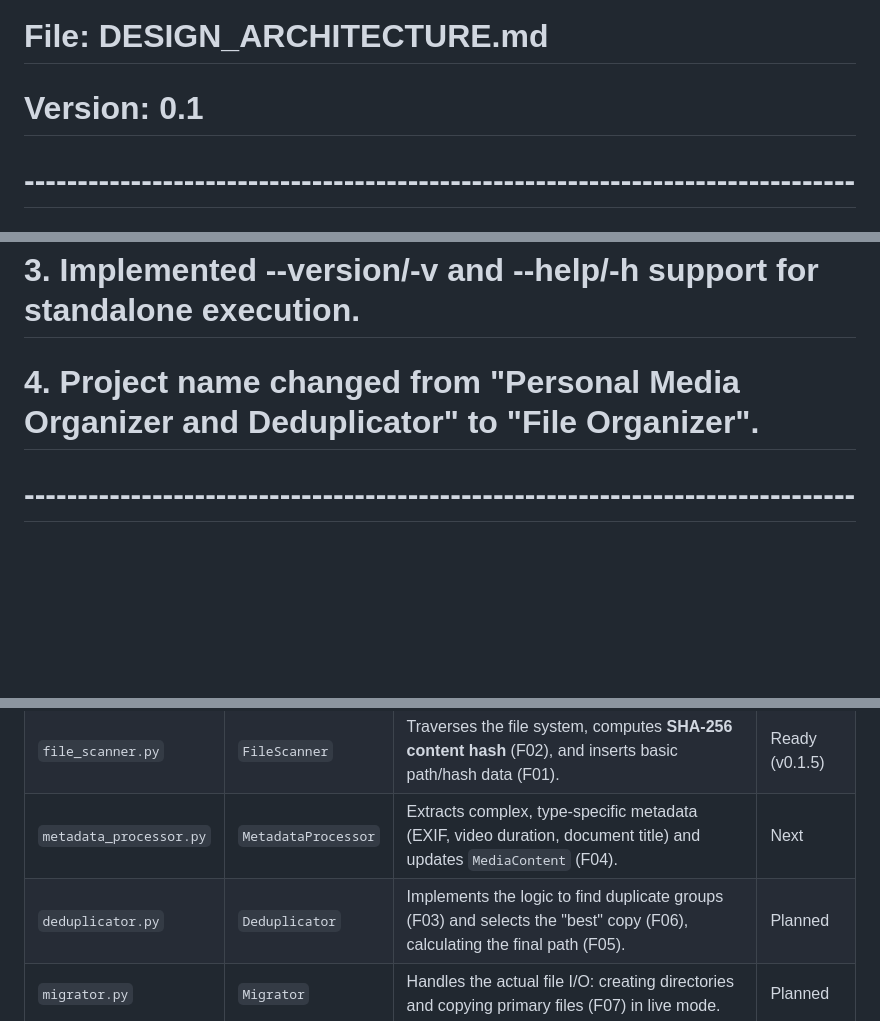
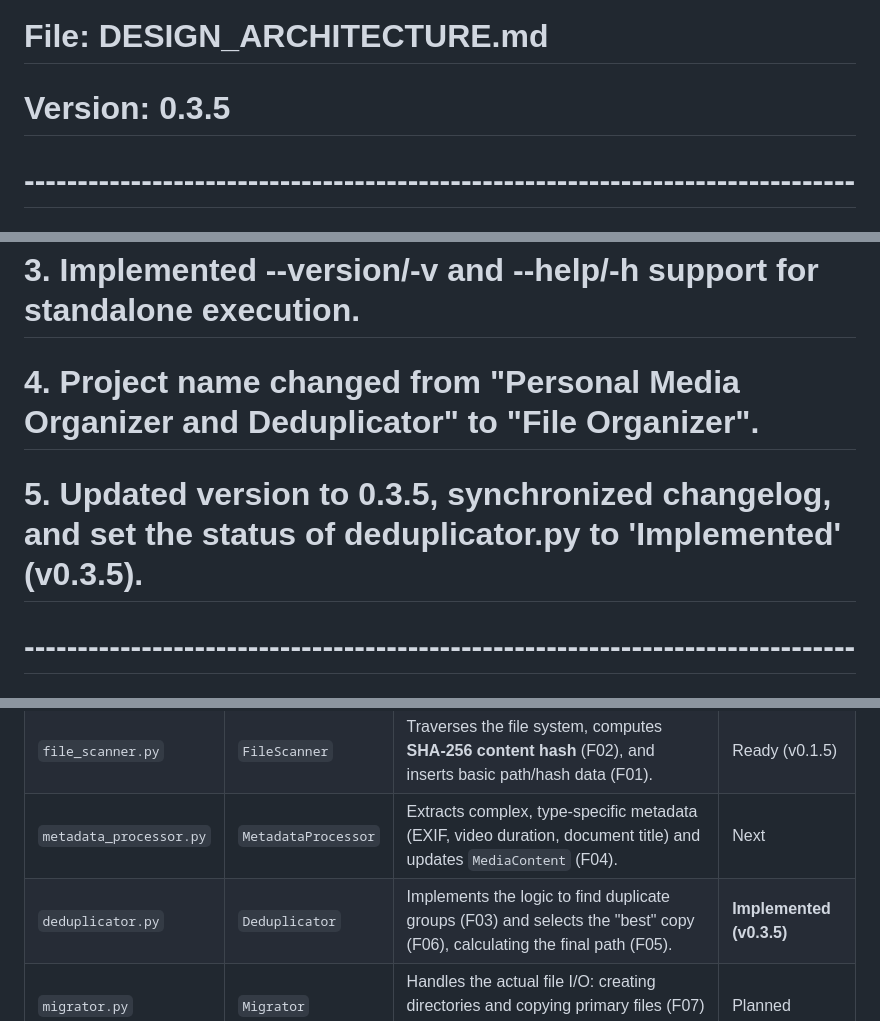
Before and after one commit to sgscaffidi3/file_organizer, a Markdown page: DESIGN_ARCHITECTURE.md, 3 parts joined by grey strips. Drawn GitHub-style; blank space fills up the shorter version.

```diff
--- a/DESIGN_ARCHITECTURE.md
+++ b/DESIGN_ARCHITECTURE.md
@@ -1,12 +1,13 @@
 # ==============================================================================
 # File: DESIGN_ARCHITECTURE.md
-# Version: 0.1
+# Version: 0.3.5
 # ------------------------------------------------------------------------------
 # CHANGELOG:
 # 1. Initial architecture document creation.
 # 2. Implemented the versioning and patch derivation strategy.
 # 3. Implemented --version/-v and --help/-h support for standalone execution.
 # 4. Project name changed from "Personal Media Organizer and Deduplicator" to "File Organizer".
+# 5. Updated version to 0.3.5, synchronized changelog, and set the status of deduplicator.py to 'Implemented' (v0.3.5).
 # ------------------------------------------------------------------------------
 
 # File Organizer Project: Design and Architecture Document
@@ -29,7 +30,7 @@ The project workflow is structured as a pipeline, where data flows through the m
 | `database_manager.py`| `DatabaseManager`| Handles all SQLite connections, transactions, schema creation, and database teardown. | Ready (v0.1.6) |
 | `file_scanner.py` | `FileScanner` | Traverses the file system, computes **SHA-256 content hash** (F02), and inserts basic path/hash data (F01). | Ready (v0.1.5) |
 | `metadata_processor.py`| `MetadataProcessor`| Extracts complex, type-specific metadata (EXIF, video duration, document title) and updates `MediaContent` (F04). | Next |
-| `deduplicator.py` | `Deduplicator` | Implements the logic to find duplicate groups (F03) and selects the "best" copy (F06), calculating the final path (F05). | Planned |
+| `deduplicator.py` | `Deduplicator` | Implements the logic to find duplicate groups (F03) and selects the "best" copy (F06), calculating the final path (F05). | **Implemented (v0.3.5)** |
 | `migrator.py` | `Migrator` | Handles the actual file I/O: creating directories and copying primary files (F07) in live mode. | Planned |
 | `html_generator.py` | `HTMLGenerator` | Queries final organized data and generates static HTML views (F09). | Planned |
 | `report_generator.py` | `ReportGenerator` | Executes aggregate queries to generate the final statistical summary report (F08). | Planned |
```
